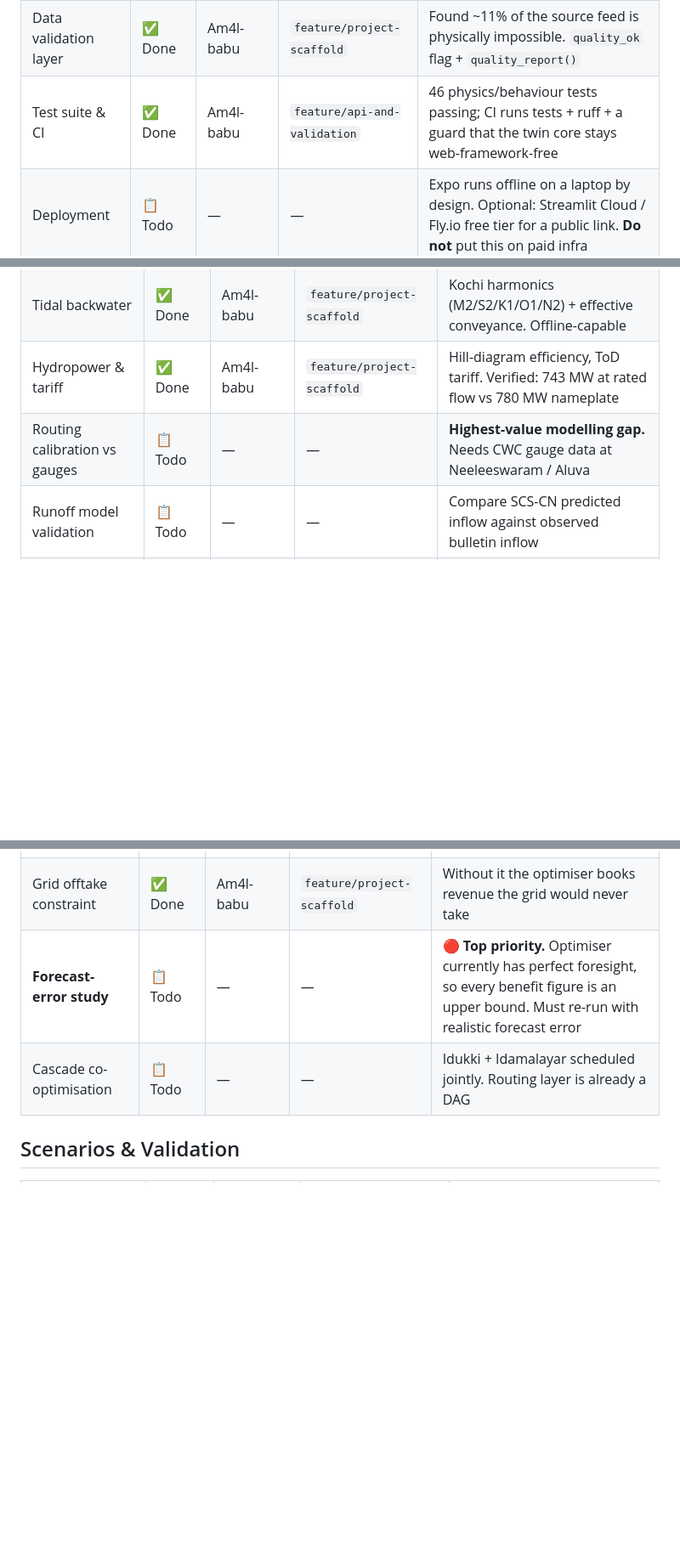
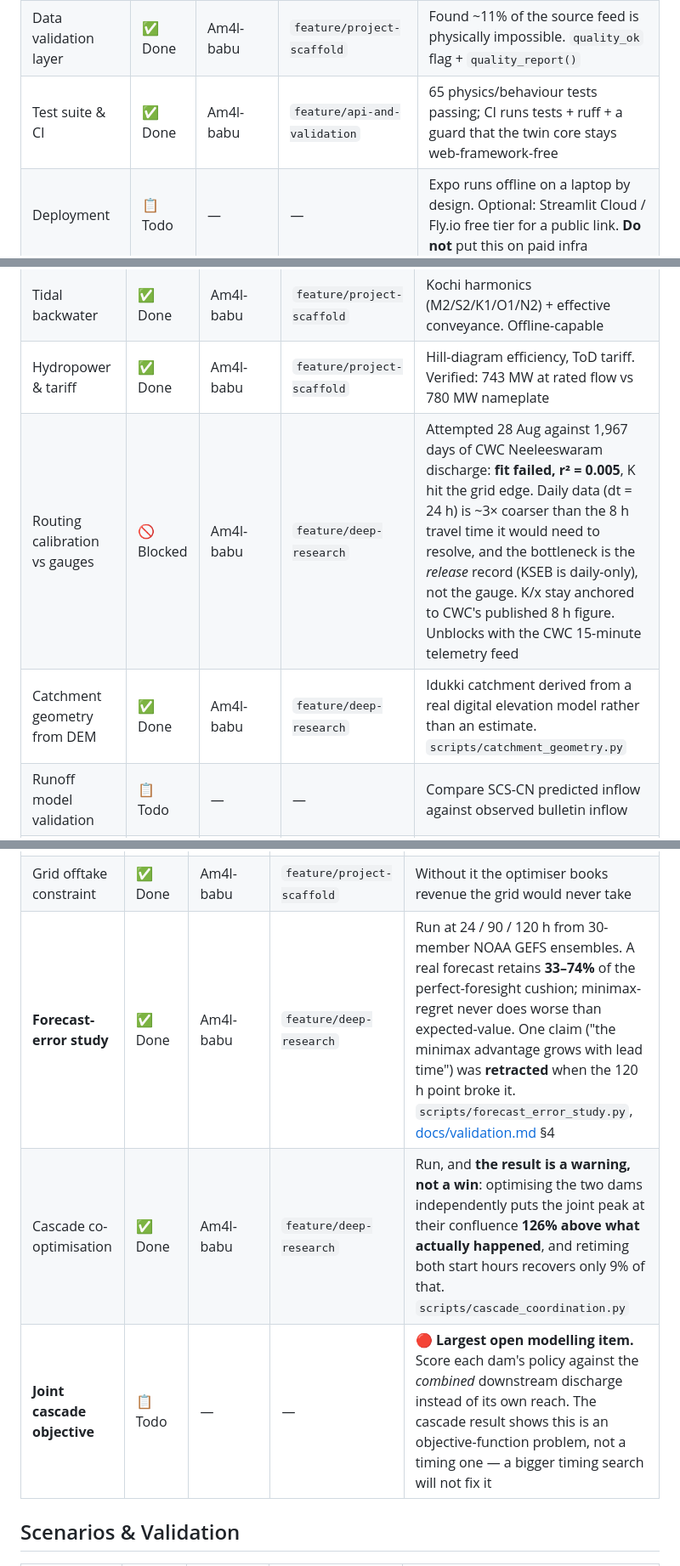
Before and after one commit to Am4l-babu/aqua-sync, a Markdown page: PROGRESS.md, 3 parts joined by grey strips. Shown at 85% size. GitHub-like rendering; blank space fills up the shorter version.

```diff
--- a/PROGRESS.md
+++ b/PROGRESS.md
@@ -31,7 +31,7 @@ Preparedness · MACE IoT Club, Kothamangalam.
 | Source-material analysis | ✅ Done | Am4l-babu | `feature/project-scaffold` | Analysed `analyze_1.pdf` + EVOKE chat export. Found 2 load-bearing errors in the brief — see [docs/data-sources.md](docs/data-sources.md) |
 | Data ingestion (KSEB bulletin) | ✅ Done | Am4l-babu | `feature/project-scaffold` | `aquasync.io.kseb_dataset`. 18 dams, 2020-08 → 2026-08 |
 | Data validation layer | ✅ Done | Am4l-babu | `feature/project-scaffold` | Found ~11% of the source feed is physically impossible. `quality_ok` flag + `quality_report()` |
-| Test suite & CI | ✅ Done | Am4l-babu | `feature/api-and-validation` | 46 physics/behaviour tests passing; CI runs tests + ruff + a guard that the twin core stays web-framework-free |
+| Test suite & CI | ✅ Done | Am4l-babu | `feature/api-and-validation` | 65 physics/behaviour tests passing; CI runs tests + ruff + a guard that the twin core stays web-framework-free |
 | Deployment | 📋 Todo | — | — | Expo runs offline on a laptop by design. Optional: Streamlit Cloud / Fly.io free tier for a public link. **Do not** put this on paid infra |
 
 ## Simulation Core
@@ -45,7 +45,8 @@ Preparedness · MACE IoT Club, Kothamangalam.
 | Muskingum–Cunge (ungauged) | ✅ Done | Am4l-babu | `feature/project-scaffold` | Flow-dependent K, x from channel hydraulics |
 | Tidal backwater | ✅ Done | Am4l-babu | `feature/project-scaffold` | Kochi harmonics (M2/S2/K1/O1/N2) + effective conveyance. Offline-capable |
 | Hydropower & tariff | ✅ Done | Am4l-babu | `feature/project-scaffold` | Hill-diagram efficiency, ToD tariff. Verified: 743 MW at rated flow vs 780 MW nameplate |
-| Routing calibration vs gauges | 📋 Todo | — | — | **Highest-value modelling gap.** Needs CWC gauge data at Neeleeswaram / Aluva |
+| Routing calibration vs gauges | 🚫 Blocked | Am4l-babu | `feature/deep-research` | Attempted 28 Aug against 1,967 days of CWC Neeleeswaram discharge: **fit failed, r² = 0.005**, K hit the grid edge. Daily data (dt = 24 h) is ~3× coarser than the 8 h travel time it would need to resolve, and the bottleneck is the *release* record (KSEB is daily-only), not the gauge. K/x stay anchored to CWC's published 8 h figure. Unblocks with the CWC 15-minute telemetry feed |
+| Catchment geometry from DEM | ✅ Done | Am4l-babu | `feature/deep-research` | Idukki catchment derived from a real digital elevation model rather than an estimate. `scripts/catchment_geometry.py` |
 | Runoff model validation | 📋 Todo | — | — | Compare SCS-CN predicted inflow against observed bulletin inflow |
 | 2D inundation | 📋 Todo | — | — | Deferred. LISFLOOD-FP or HEC-RAS on Bhuvan DEM. Not needed for the expo |
 
@@ -57,8 +58,9 @@ Preparedness · MACE IoT Club, Kothamangalam.
 | Rule-curve baseline | ✅ Done | Am4l-babu | `feature/project-scaffold` | Faithful model of reactive practice — the thing to beat |
 | Policy search | ✅ Done | Am4l-babu | `feature/project-scaffold` | Exhaustive grid over (target level, start hour, max rate). Deterministic |
 | Grid offtake constraint | ✅ Done | Am4l-babu | `feature/project-scaffold` | Without it the optimiser books revenue the grid would never take |
-| **Forecast-error study** | 📋 Todo | — | — | 🔴 **Top priority.** Optimiser currently has perfect foresight, so every benefit figure is an upper bound. Must re-run with realistic forecast error |
-| Cascade co-optimisation | 📋 Todo | — | — | Idukki + Idamalayar scheduled jointly. Routing layer is already a DAG |
+| **Forecast-error study** | ✅ Done | Am4l-babu | `feature/deep-research` | Run at 24 / 90 / 120 h from 30-member NOAA GEFS ensembles. A real forecast retains **33–74%** of the perfect-foresight cushion; minimax-regret never does worse than expected-value. One claim ("the minimax advantage grows with lead time") was **retracted** when the 120 h point broke it. `scripts/forecast_error_study.py`, [docs/validation.md](docs/validation.md) §4 |
+| Cascade co-optimisation | ✅ Done | Am4l-babu | `feature/deep-research` | Run, and **the result is a warning, not a win**: optimising the two dams independently puts the joint peak at their confluence **126% above what actually happened**, and retiming both start hours recovers only 9% of that. `scripts/cascade_coordination.py` |
+| **Joint cascade objective** | 📋 Todo | — | — | 🔴 **Largest open modelling item.** Score each dam's policy against the *combined* downstream discharge instead of its own reach. The cascade result shows this is an objective-function problem, not a timing one — a bigger timing search will not fix it |
 
 ## Scenarios & Validation
 
```
Also changed, not shown: other parts of PROGRESS.md (+16 -5 lines).
